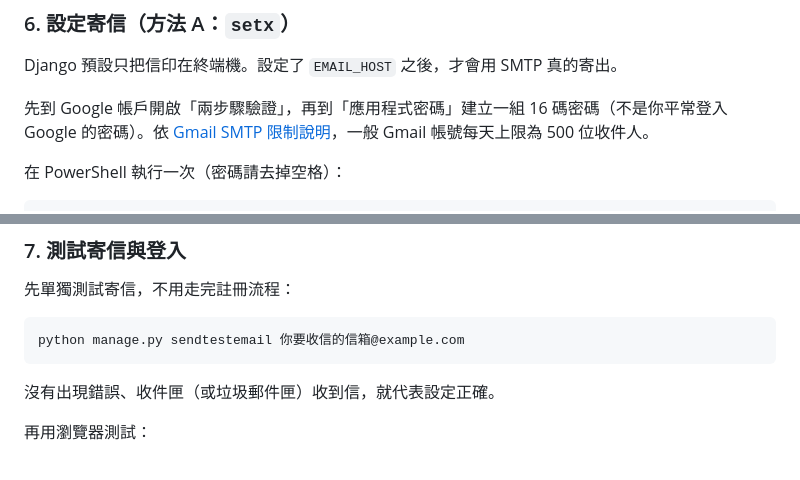
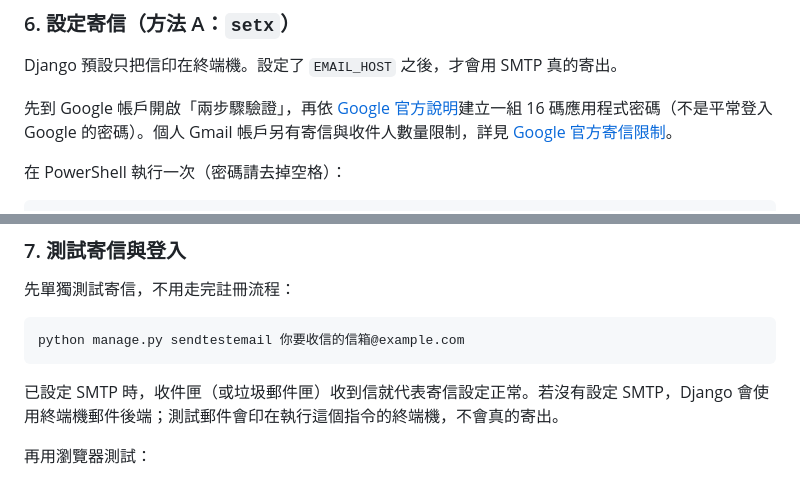
Before and after one commit to KyleYang09/class-schedule-system, a Markdown page: README.md, 2 parts joined by grey strips. Rendered like a GitHub page.

````diff
--- a/README.md
+++ b/README.md
@@ -93,7 +95,7 @@ python manage.py runserver
 
 Django 預設只把信印在終端機。設定了 `EMAIL_HOST` 之後，才會用 SMTP 真的寄出。
 
-先到 Google 帳戶開啟「兩步驟驗證」，再到「應用程式密碼」建立一組 16 碼密碼（不是你平常登入 Google 的密碼）。依 [Gmail SMTP 限制說明](https://serversmtp.com/limits-of-gmail-smtp-server/)，一般 Gmail 帳號每天上限為 500 位收件人。
+先到 Google 帳戶開啟「兩步驟驗證」，再依 [Google 官方說明](https://support.google.com/accounts/answer/185833?hl=zh-Hant)建立一組 16 碼應用程式密碼（不是平常登入 Google 的密碼）。個人 Gmail 帳戶另有寄信與收件人數量限制，詳見 [Google 官方寄信限制](https://support.google.com/mail/answer/22839?hl=zh-Hant)。
 
 在 PowerShell 執行一次（密碼請去掉空格）：
 
@@ -134,7 +136,7 @@ reg delete HKCU\Environment /v EMAIL_HOST /f
 python manage.py sendtestemail 你要收信的信箱@example.com
 ```
 
-沒有出現錯誤、收件匣（或垃圾郵件匣）收到信，就代表設定正確。
+已設定 SMTP 時，收件匣（或垃圾郵件匣）收到信就代表寄信設定正常。若沒有設定 SMTP，Django 會使用終端機郵件後端；測試郵件會印在執行這個指令的終端機，不會真的寄出。
 
 再用瀏覽器測試：
 
````
Also changed, not shown: other parts of README.md (+5 -7 lines).
